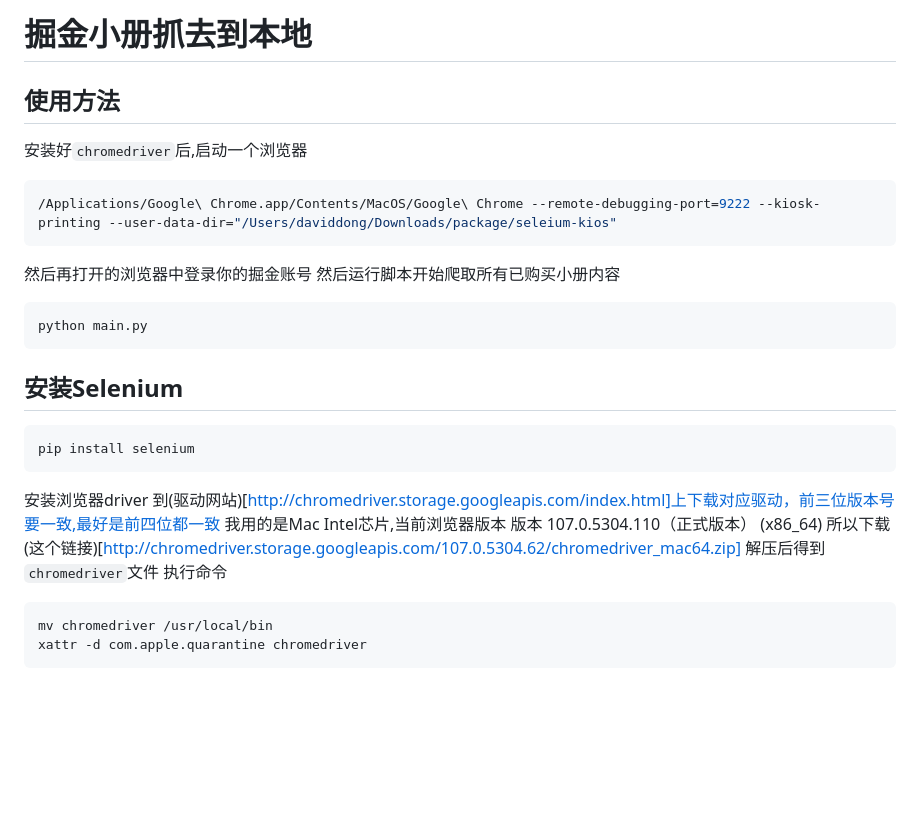
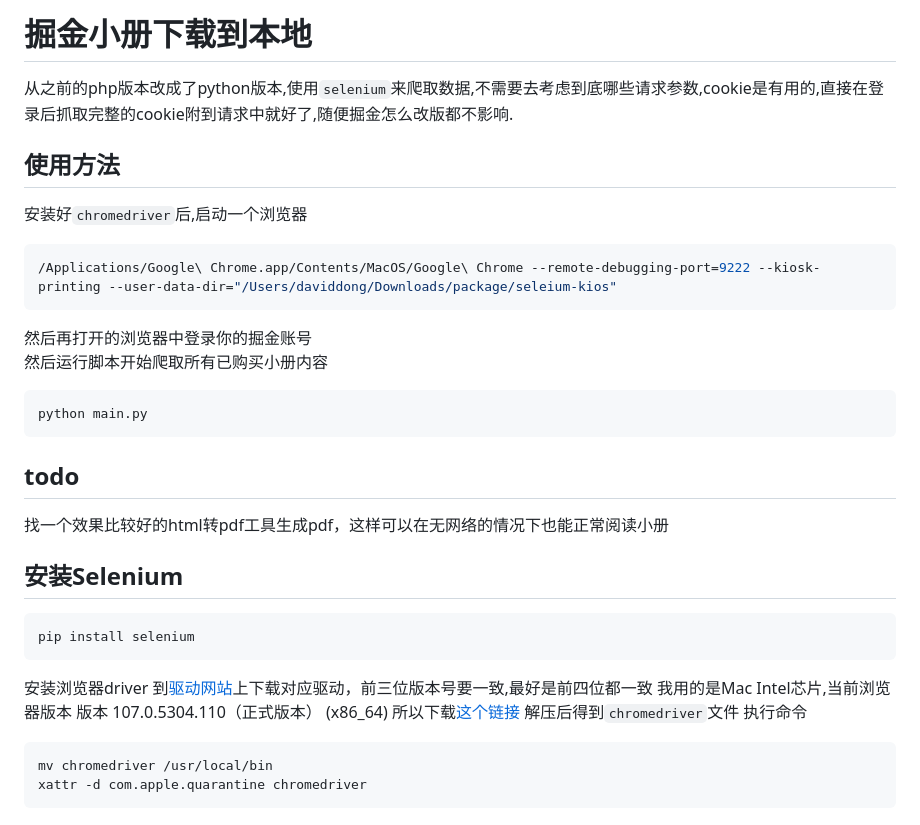
Before and after one commit to DongDavid/juejinxiaoce, a Markdown page: readme.md, the part around the change. Rendered like a GitHub page; blank space fills up the shorter version.

Commit message:
修改readme.md

````diff
--- a/readme.md
+++ b/readme.md
@@ -1,4 +1,6 @@
-# 掘金小册抓去到本地
+# 掘金小册下载到本地
+
+从之前的php版本改成了python版本,使用`selenium`来爬取数据,不需要去考虑到底哪些请求参数,cookie是有用的,直接在登录后抓取完整的cookie附到请求中就好了,随便掘金怎么改版都不影响.
 
 ## 使用方法
 
@@ -12,6 +14,9 @@
 python main.py
 ```
 
+## todo
+
+找一个效果比较好的html转pdf工具生成pdf，这样可以在无网络的情况下也能正常阅读小册
 
 ## 安装Selenium
 
@@ -19,9 +24,9 @@ python main.py
 pip install selenium
 ```
 安装浏览器driver
-到(驱动网站)[http://chromedriver.storage.googleapis.com/index.html]上下载对应驱动，前三位版本号要一致,最好是前四位都一致
+到[驱动网站](http://chromedriver.storage.googleapis.com/index.html)上下载对应驱动，前三位版本号要一致,最好是前四位都一致
 我用的是Mac Intel芯片,当前浏览器版本 版本 107.0.5304.110（正式版本） (x86_64)
-所以下载(这个链接)[http://chromedriver.storage.googleapis.com/107.0.5304.62/chromedriver_mac64.zip]
+所以下载[这个链接](http://chromedriver.storage.googleapis.com/107.0.5304.62/chromedriver_mac64.zip)
 解压后得到`chromedriver`文件
 执行命令
 ```shell
````
